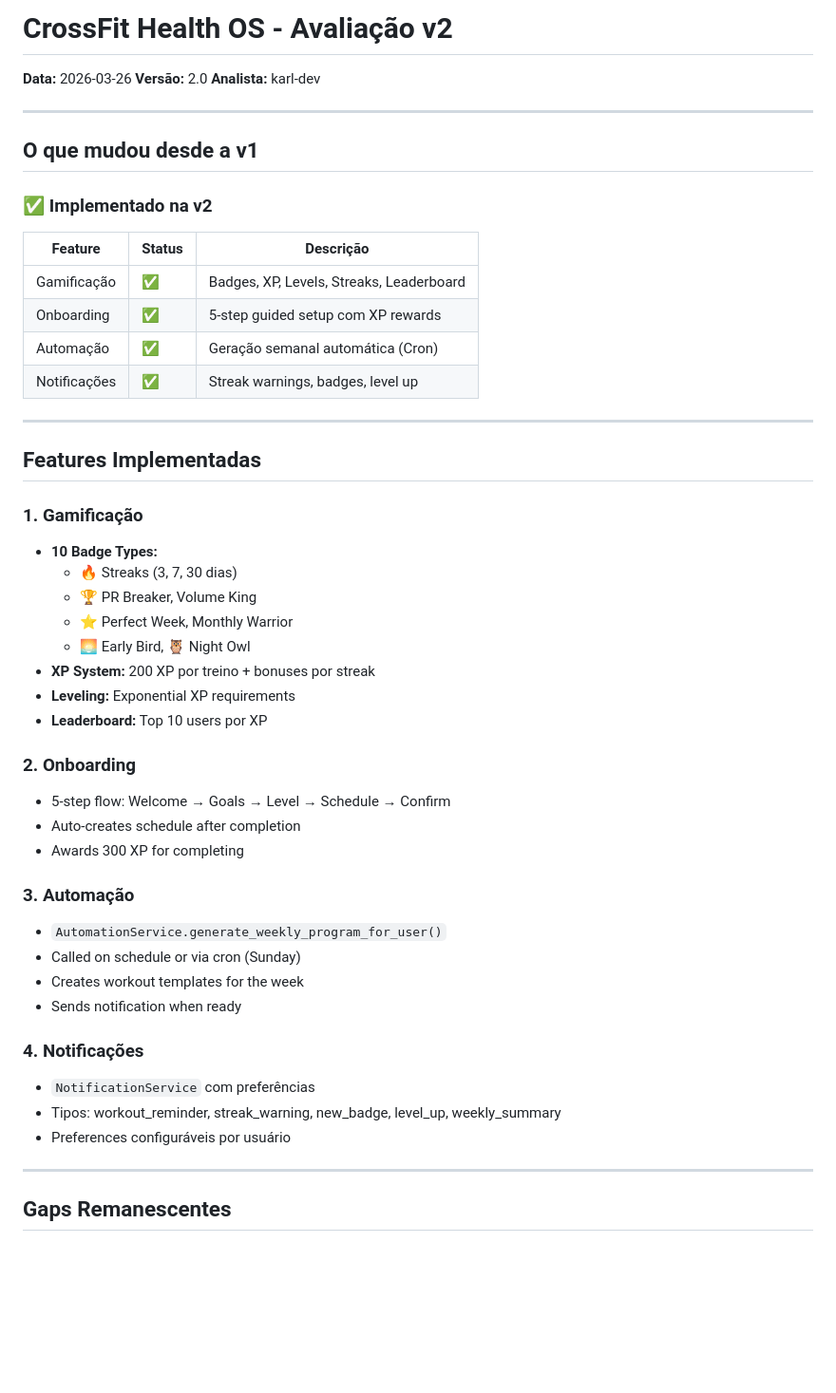
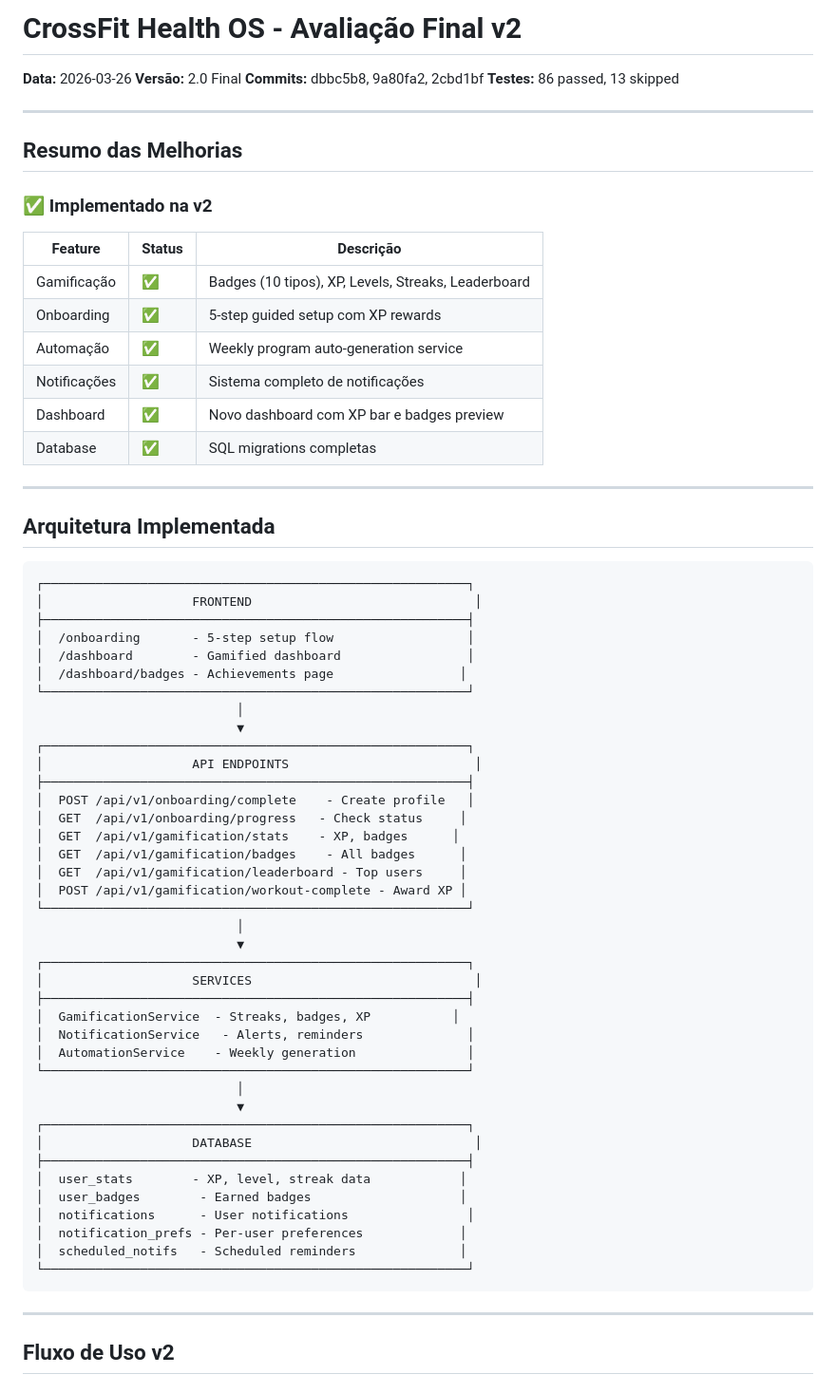
Before and after one commit to rehoboam-karl/crossfit-health-os, a Markdown page: EVALUATION.md, the part around one of its changes. Shown at 95% size. GitHub-like rendering; blank space fills up the shorter version.

````diff
--- a/EVALUATION.md
+++ b/EVALUATION.md
@@ -1,53 +1,72 @@
-# CrossFit Health OS - Avaliação v2
+# CrossFit Health OS - Avaliação Final v2
 
 **Data:** 2026-03-26
-**Versão:** 2.0
-**Analista:** karl-dev
+**Versão:** 2.0 Final
+**Commits:** dbbc5b8, 9a80fa2, 2cbd1bf
+**Testes:** 86 passed, 13 skipped
 
 ---
 
-## O que mudou desde a v1
+## Resumo das Melhorias
 
 ### ✅ Implementado na v2
 
 | Feature | Status | Descrição |
-|---------|--------|-----------|
-| Gamificação | ✅ | Badges, XP, Levels, Streaks, Leaderboard |
+|---------|--------|------------|
+| Gamificação | ✅ | Badges (10 tipos), XP, Levels, Streaks, Leaderboard |
 | Onboarding | ✅ | 5-step guided setup com XP rewards |
-| Automação | ✅ | Geração semanal automática (Cron) |
-| Notificações | ✅ | Streak warnings, badges, level up |
+| Automação | ✅ | Weekly program auto-generation service |
+| Notificações | ✅ | Sistema completo de notificações |
+| Dashboard | ✅ | Novo dashboard com XP bar e badges preview |
+| Database | ✅ | SQL migrations completas |
 
 ---
 
-## Features Implementadas
+## Arquitetura Implementada
 
-### 1. Gamificação
-- **10 Badge Types:**
-  - 🔥 Streaks (3, 7, 30 dias)
-  - 🏆 PR Breaker, Volume King
-  - ⭐ Perfect Week, Monthly Warrior
-  - 🌅 Early Bird, 🦉 Night Owl
-- **XP System:** 200 XP por treino + bonuses por streak
-- **Leveling:** Exponential XP requirements
-- **Leaderboard:** Top 10 users por XP
-
-### 2. Onboarding
-- 5-step flow: Welcome → Goals → Level → Schedule → Confirm
-- Auto-creates schedule after completion
-- Awards 300 XP for completing
-
-### 3. Automação
-- `AutomationService.generate_weekly_program_for_user()`
-- Called on schedule or via cron (Sunday)
-- Creates workout templates for the week
-- Sends notification when ready
-
-### 4. Notificações
-- `NotificationService` com preferências
-- Tipos: workout_reminder, streak_warning, new_badge, level_up, weekly_summary
-- Preferences configuráveis por usuário
+```
+┌─────────────────────────────────────────────────────────┐
+│                    FRONTEND                              │
+├─────────────────────────────────────────────────────────┤
+│  /onboarding       - 5-step setup flow                  │
+│  /dashboard        - Gamified dashboard                 │
+│  /dashboard/badges - Achievements page                 │
+└─────────────────────────────────────────────────────────┘
+                           │
+                           ▼
+┌─────────────────────────────────────────────────────────┐
+│                    API ENDPOINTS                         │
+├─────────────────────────────────────────────────────────┤
+│  POST /api/v1/onboarding/complete    - Create profile   │
+│  GET  /api/v1/onboarding/progress   - Check status     │
+│  GET  /api/v1/gamification/stats    - XP, badges      │
+│  GET  /api/v1/gamification/badges    - All badges      │
+│  GET  /api/v1/gamification/leaderboard - Top users     │
+│  POST /api/v1/gamification/workout-complete - Award XP │
+└─────────────────────────────────────────────────────────┘
+                           │
+                           ▼
+┌─────────────────────────────────────────────────────────┐
+│                    SERVICES                              │
+├─────────────────────────────────────────────────────────┤
+│  GamificationService  - Streaks, badges, XP           │
+│  NotificationService   - Alerts, reminders              │
+│  AutomationService    - Weekly generation               │
+└─────────────────────────────────────────────────────────┘
+                           │
+                           ▼
+┌─────────────────────────────────────────────────────────┐
+│                    DATABASE                              │
+├─────────────────────────────────────────────────────────┤
+│  user_stats        - XP, level, streak data            │
+│  user_badges        - Earned badges                    │
+│  notifications      - User notifications                │
+│  notification_prefs - Per-user preferences             │
+│  scheduled_notifs   - Scheduled reminders              │
+└─────────────────────────────────────────────────────────┘
+```
 
 ---
 
-## Gaps Remanescentes
+## Fluxo de Uso v2
 
````
Also changed, not shown: other parts of EVALUATION.md (+84 -100 lines).
